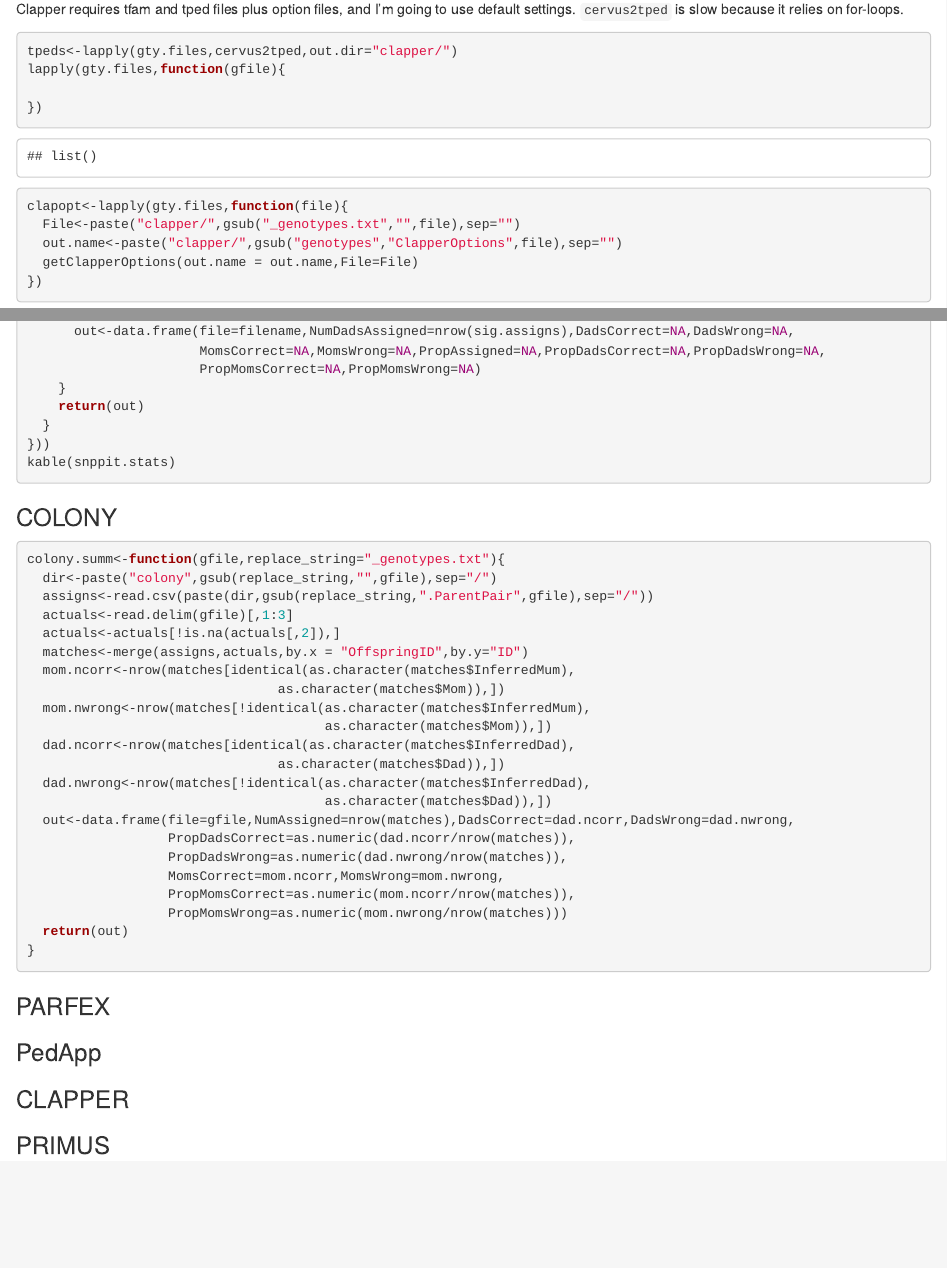
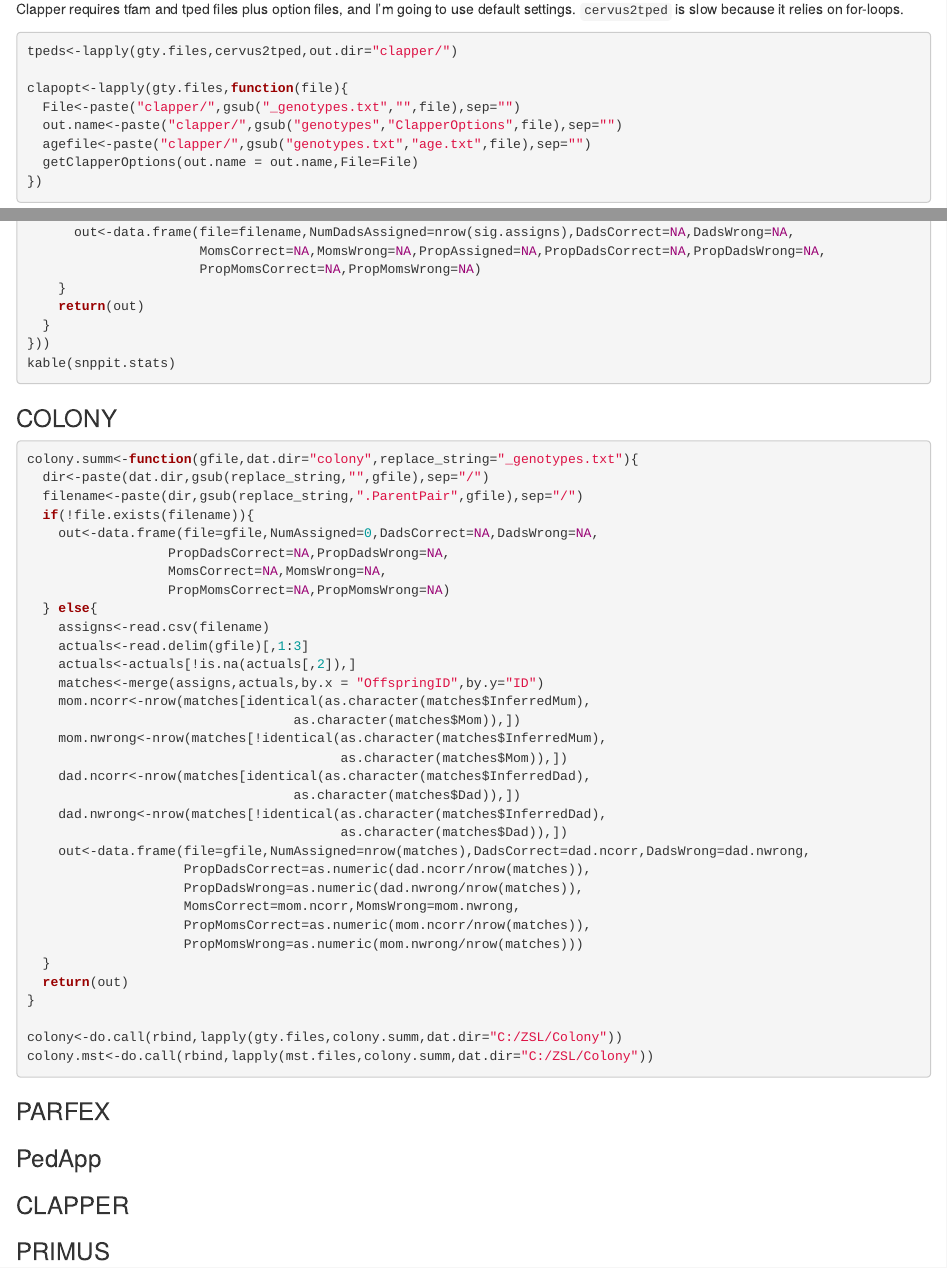
Before and after one commit to spflanagan/parentage_review, an R Markdown document (docs/subsetting_simdata.Rmd): the page in a window 1100 px wide, from 4950 px down, and a second part further down, joined at a grey line. Rendered offline with R 4.5, knitr and Pandoc, with nearby package versions; some code elsewhere in the file could not run offline.

Commit message:
fixing clapper input

````diff
--- a/R/parentageConverteR.R
+++ b/R/parentageConverteR.R
@@ -341,0 +338 @@
+    age.name<-paste(out.dir,gsub("genotypes.txt","age.txt",file),sep="")
--- a/docs/subsetting_simdata.Rmd
+++ b/docs/subsetting_simdata.Rmd
@@ -263,12 +263,11 @@
 
 ```{r}
 tpeds<-lapply(gty.files,cervus2tped,out.dir="clapper/")
-lapply(gty.files,function(gfile){
 
-})
 clapopt<-lapply(gty.files,function(file){
   File<-paste("clapper/",gsub("_genotypes.txt","",file),sep="")
   out.name<-paste("clapper/",gsub("genotypes","ClapperOptions",file),sep="")
+  agefile<-paste("clapper/",gsub("genotypes.txt","age.txt",file),sep="")
   getClapperOptions(out.name = out.name,File=File)
 })
 ```
@@ -602,28 +601,39 @@
 ### COLONY
 
 ```{r}
-colony.summ<-function(gfile,replace_string="_genotypes.txt"){
-  dir<-paste("colony",gsub(replace_string,"",gfile),sep="/")
-  assigns<-read.csv(paste(dir,gsub(replace_string,".ParentPair",gfile),sep="/"))
-  actuals<-read.delim(gfile)[,1:3]
-  actuals<-actuals[!is.na(actuals[,2]),]
-  matches<-merge(assigns,actuals,by.x = "OffspringID",by.y="ID")
-  mom.ncorr<-nrow(matches[identical(as.character(matches$InferredMum),
-                                as.character(matches$Mom)),])
-  mom.nwrong<-nrow(matches[!identical(as.character(matches$InferredMum),
-                                      as.character(matches$Mom)),])
-  dad.ncorr<-nrow(matches[identical(as.character(matches$InferredDad),
-                                as.character(matches$Dad)),])
-  dad.nwrong<-nrow(matches[!identical(as.character(matches$InferredDad),
-                                      as.character(matches$Dad)),])
-  out<-data.frame(file=gfile,NumAssigned=nrow(matches),DadsCorrect=dad.ncorr,DadsWrong=dad.nwrong,
-                  PropDadsCorrect=as.numeric(dad.ncorr/nrow(matches)),
-                  PropDadsWrong=as.numeric(dad.nwrong/nrow(matches)),
-                  MomsCorrect=mom.ncorr,MomsWrong=mom.nwrong,
-                  PropMomsCorrect=as.numeric(mom.ncorr/nrow(matches)),
-                  PropMomsWrong=as.numeric(mom.nwrong/nrow(matches)))
+colony.summ<-function(gfile,dat.dir="colony",replace_string="_genotypes.txt"){
+  dir<-paste(dat.dir,gsub(replace_string,"",gfile),sep="/")
+  filename<-paste(dir,gsub(replace_string,".ParentPair",gfile),sep="/")
+  if(!file.exists(filename)){
+    out<-data.frame(file=gfile,NumAssigned=0,DadsCorrect=NA,DadsWrong=NA,
+                  PropDadsCorrect=NA,PropDadsWrong=NA,
+                  MomsCorrect=NA,MomsWrong=NA,
+                  PropMomsCorrect=NA,PropMomsWrong=NA)
+  } else{
+    assigns<-read.csv(filename)
+    actuals<-read.delim(gfile)[,1:3]
+    actuals<-actuals[!is.na(actuals[,2]),]
+    matches<-merge(assigns,actuals,by.x = "OffspringID",by.y="ID")
+    mom.ncorr<-nrow(matches[identical(as.character(matches$InferredMum),
+                                  as.character(matches$Mom)),])
+    mom.nwrong<-nrow(matches[!identical(as.character(matches$InferredMum),
+                                        as.character(matches$Mom)),])
+    dad.ncorr<-nrow(matches[identical(as.character(matches$InferredDad),
+                                  as.character(matches$Dad)),])
+    dad.nwrong<-nrow(matches[!identical(as.character(matches$InferredDad),
+                                        as.character(matches$Dad)),])
+    out<-data.frame(file=gfile,NumAssigned=nrow(matches),DadsCorrect=dad.ncorr,DadsWrong=dad.nwrong,
+                    PropDadsCorrect=as.numeric(dad.ncorr/nrow(matches)),
+                    PropDadsWrong=as.numeric(dad.nwrong/nrow(matches)),
+                    MomsCorrect=mom.ncorr,MomsWrong=mom.nwrong,
+                    PropMomsCorrect=as.numeric(mom.ncorr/nrow(matches)),
+                    PropMomsWrong=as.numeric(mom.nwrong/nrow(matches)))
+  }
   return(out)
 }
+
+colony<-do.call(rbind,lapply(gty.files,colony.summ,dat.dir="C:/ZSL/Colony"))
+colony.mst<-do.call(rbind,lapply(mst.files,colony.summ,dat.dir="C:/ZSL/Colony"))
 ```
 
 ### PARFEX
````
Also changed, not shown: R/parentageConverteR.R (39 more changed lines).
